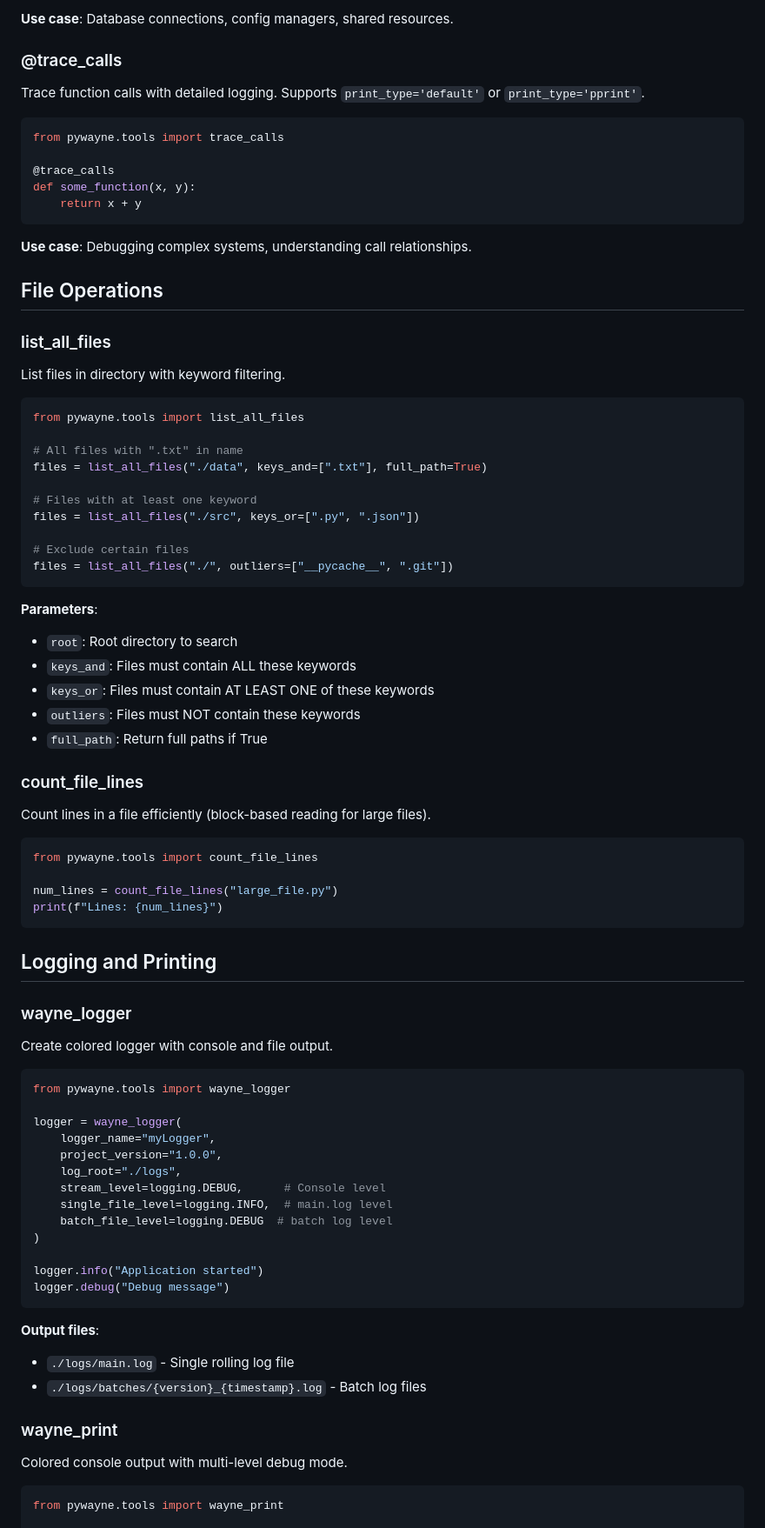
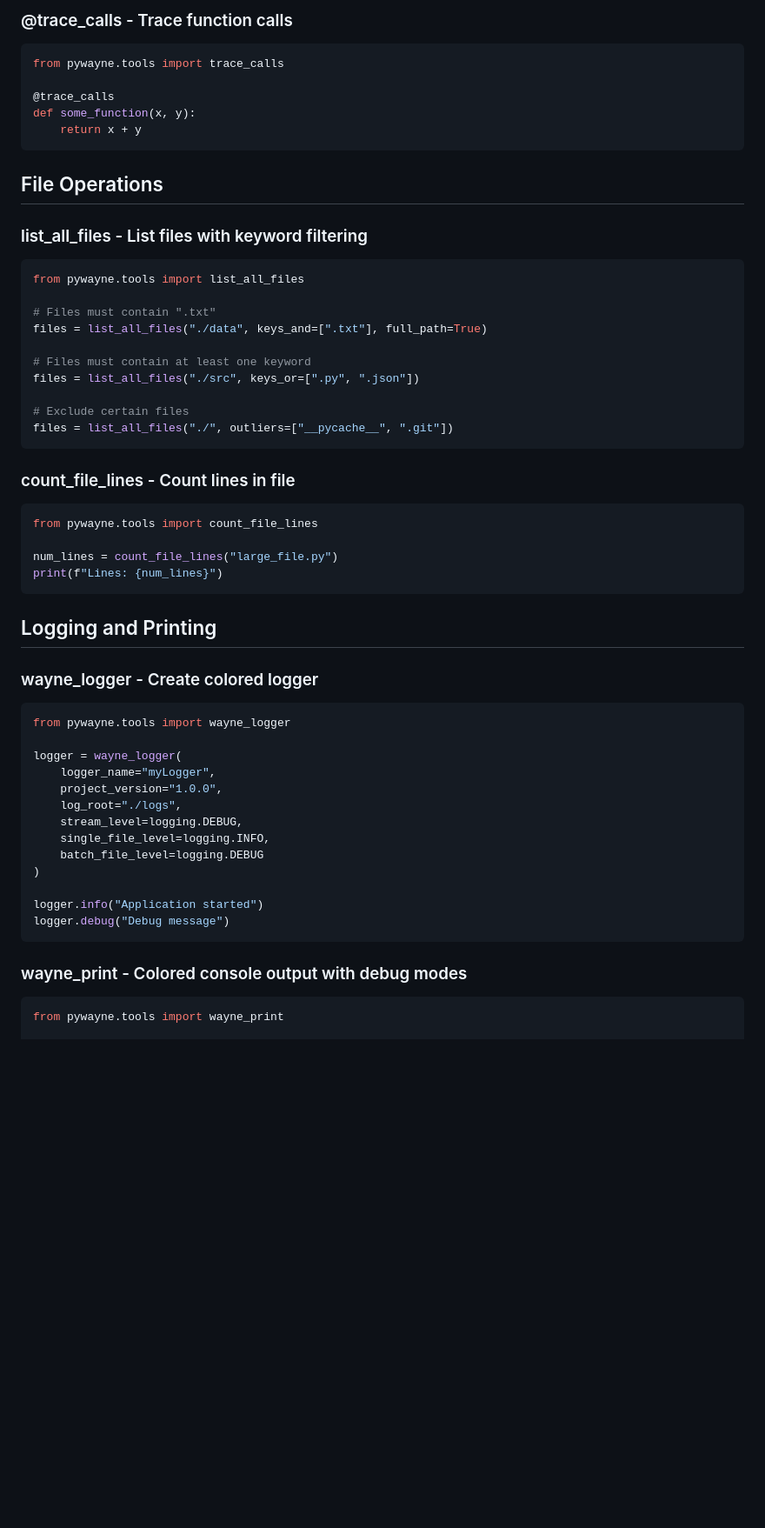
Before and after one commit to wangyendt/wayne-skills, a Markdown page: pywayne/tools/SKILL.md, the part around one of its changes. Shown at 87% size. GitHub-like rendering; blank space fills up the shorter version.

````diff
--- a/pywayne/tools/SKILL.md
+++ b/pywayne/tools/SKILL.md
@@ -92,10 +60,6 @@ assert c1 is c2  # True
 ```
 
-**Use case**: Database connections, config managers, shared resources.
-
-### @trace_calls
-
-Trace function calls with detailed logging. Supports `print_type='default'` or `print_type='pprint'`.
+### @trace_calls - Trace function calls
 
 ```python
 from pywayne.tools import trace_calls
@@ -105,37 +69,24 @@ def some_function(x, y):
     return x + y
 ```
 
-**Use case**: Debugging complex systems, understanding call relationships.
-
 ## File Operations
 
-### list_all_files
-
-List files in directory with keyword filtering.
+### list_all_files - List files with keyword filtering
 
 ```python
 from pywayne.tools import list_all_files
 
-# All files with ".txt" in name
+# Files must contain ".txt"
 files = list_all_files("./data", keys_and=[".txt"], full_path=True)
 
-# Files with at least one keyword
+# Files must contain at least one keyword
 files = list_all_files("./src", keys_or=[".py", ".json"])
 
 # Exclude certain files
 files = list_all_files("./", outliers=["__pycache__", ".git"])
 ```
 
-**Parameters**:
-- `root`: Root directory to search
-- `keys_and`: Files must contain ALL these keywords
-- `keys_or`: Files must contain AT LEAST ONE of these keywords
-- `outliers`: Files must NOT contain these keywords
-- `full_path`: Return full paths if True
-
-### count_file_lines
-
-Count lines in a file efficiently (block-based reading for large files).
+### count_file_lines - Count lines in file
 
 ```python
 from pywayne.tools import count_file_lines
@@ -146,9 +97,7 @@ print(f"Lines: {num_lines}")
 
 ## Logging and Printing
 
-### wayne_logger
-
-Create colored logger with console and file output.
+### wayne_logger - Create colored logger
 
 ```python
 from pywayne.tools import wayne_logger
@@ -157,22 +106,16 @@ logger = wayne_logger(
     logger_name="myLogger",
     project_version="1.0.0",
     log_root="./logs",
-    stream_level=logging.DEBUG,      # Console level
-    single_file_level=logging.INFO,  # main.log level
-    batch_file_level=logging.DEBUG  # batch log level
+    stream_level=logging.DEBUG,
+    single_file_level=logging.INFO,
+    batch_file_level=logging.DEBUG
 )
 
 logger.info("Application started")
 logger.debug("Debug message")
 ```
 
-**Output files**:
-- `./logs/main.log` - Single rolling log file
-- `./logs/batches/{version}_{timestamp}.log` - Batch log files
-
-### wayne_print
-
-Colored console output with multi-level debug mode.
+### wayne_print - Colored console output with debug modes
 
 ```python
 from pywayne.tools import wayne_print
````
Also changed, not shown: other parts of pywayne/tools/SKILL.md (+19 -68 lines).
